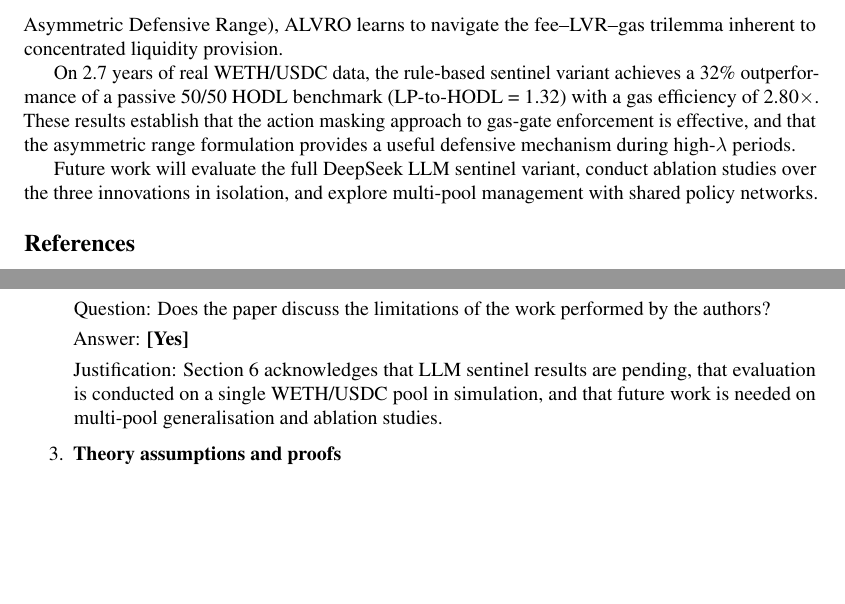
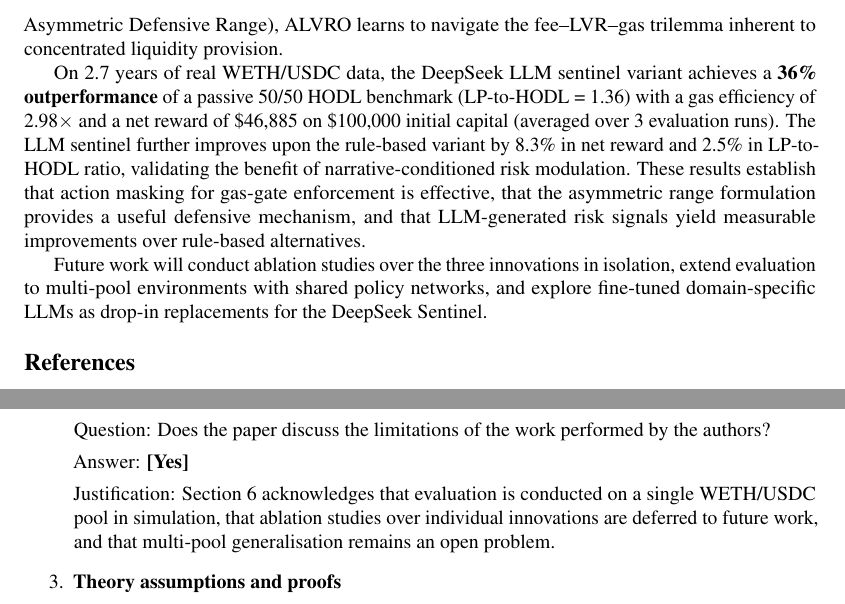
Before and after one commit to cleo-tongli/ALVRO_v3, a LaTeX paper (paper/main.tex): two parts of pages 6 and 7 of 9, joined at a grey line, cut so that both start at the same text, the shorter picture padded with empty space. Compiled offline with pdfLaTeX.

Commit message:
Fix conclusion, checklist inconsistencies before submission
- Conclusion: remove stale 'future work: evaluate LLM sentinel' — LLM
  results are now available; rewrite to present LLM as primary result
  (36% HODL outperformance, +8.3% vs rule-based)
- Checklist item 2: remove 'LLM results pending' language
- Checklist item 7: correct n=5 -> n=3 evaluation runs
- Checklist item 8: correct LLM throughput 27->10 steps/sec, add 26h estimate

Co-Authored-By: Claude Sonnet 4.6 <noreply@anthropic.com>

```diff
--- a/paper/main.tex
+++ b/paper/main.tex
@@ -412,16 +412,21 @@ Sentinel, and two structural innovations (Hysteresis Gas Gate and Asymmetric
 Defensive Range), ALVRO learns to navigate the fee--LVR--gas trilemma
 inherent to concentrated liquidity provision.
 
-On 2.7 years of real WETH/USDC data, the rule-based sentinel variant
-achieves a 32\% outperformance of a passive 50/50 HODL benchmark
-(LP-to-HODL = 1.32) with a gas efficiency of 2.80$\times$.  These results
-establish that the action masking approach to gas-gate enforcement is
-effective, and that the asymmetric range formulation provides a useful
-defensive mechanism during high-$\lambda$ periods.
+On 2.7 years of real WETH/USDC data, the DeepSeek LLM sentinel variant
+achieves a \textbf{36\% outperformance} of a passive 50/50 HODL benchmark
+(LP-to-HODL = 1.36) with a gas efficiency of 2.98$\times$ and a net reward
+of \$46{,}885 on \$100{,}000 initial capital (averaged over 3 evaluation runs).
+The LLM sentinel further improves upon the rule-based variant by 8.3\% in
+net reward and 2.5\% in LP-to-HODL ratio, validating the benefit of
+narrative-conditioned risk modulation.  These results establish that action
+masking for gas-gate enforcement is effective, that the asymmetric range
+formulation provides a useful defensive mechanism, and that LLM-generated
+risk signals yield measurable improvements over rule-based alternatives.
 
-Future work will evaluate the full DeepSeek LLM sentinel variant, conduct
-ablation studies over the three innovations in isolation, and explore
-multi-pool management with shared policy networks.
+Future work will conduct ablation studies over the three innovations in
+isolation, extend evaluation to multi-pool environments with shared policy
+networks, and explore fine-tuned domain-specific LLMs as drop-in replacements
+for the DeepSeek Sentinel.
 
 % ─────────────────────────────────────────────────────────────────────────────
 \bibliographystyle{plainnat}
@@ -447,7 +452,7 @@ Question: Does the paper discuss the limitations of the work performed by the au
 
 Answer: \textbf{[Yes]}
 
-Justification: Section~6 acknowledges that LLM sentinel results are pending, that evaluation is conducted on a single WETH/USDC pool in simulation, and that future work is needed on multi-pool generalisation and ablation studies.
+Justification: Section~6 acknowledges that evaluation is conducted on a single WETH/USDC pool in simulation, that ablation studies over individual innovations are deferred to future work, and that multi-pool generalisation remains an open problem.
 
 \item \textbf{Theory assumptions and proofs}
 
```
Also changed, not shown: paper/main.tex (4 more changed lines).
